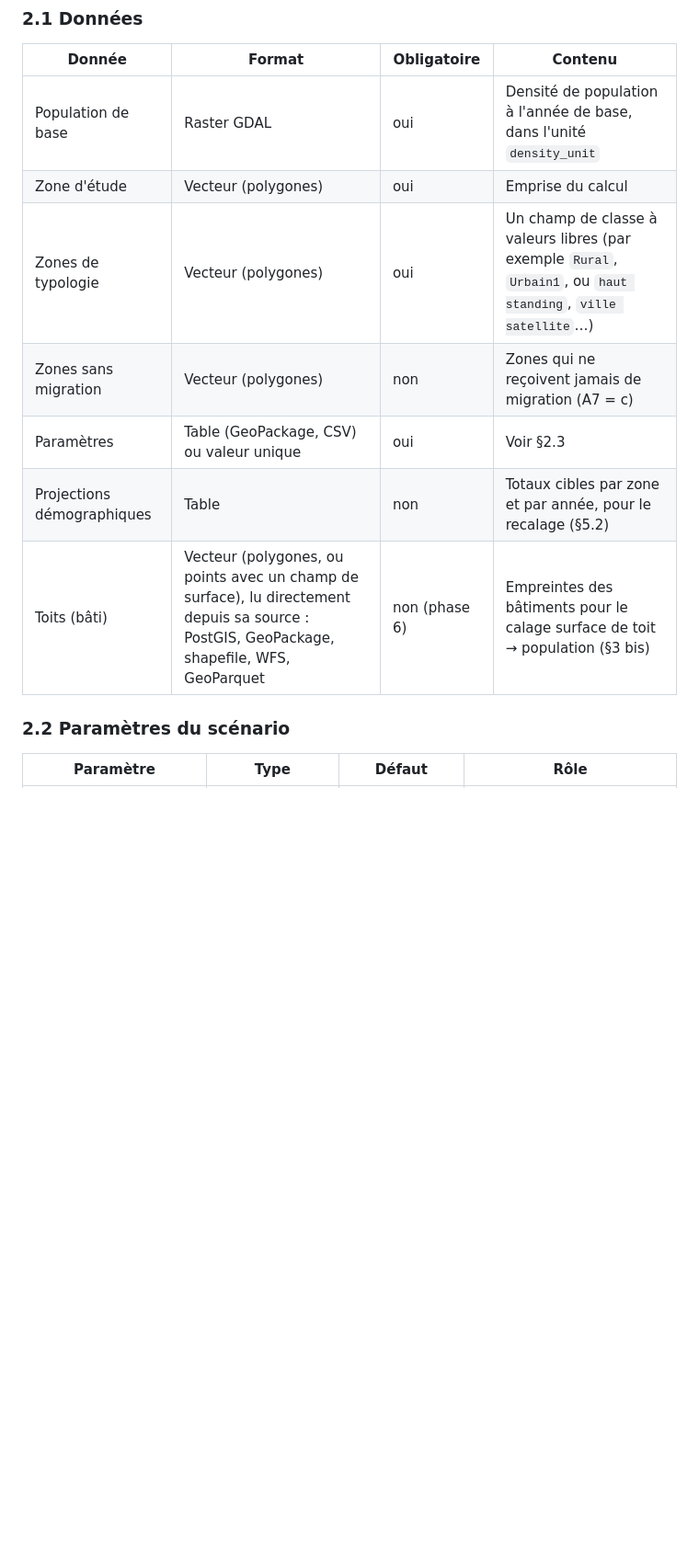
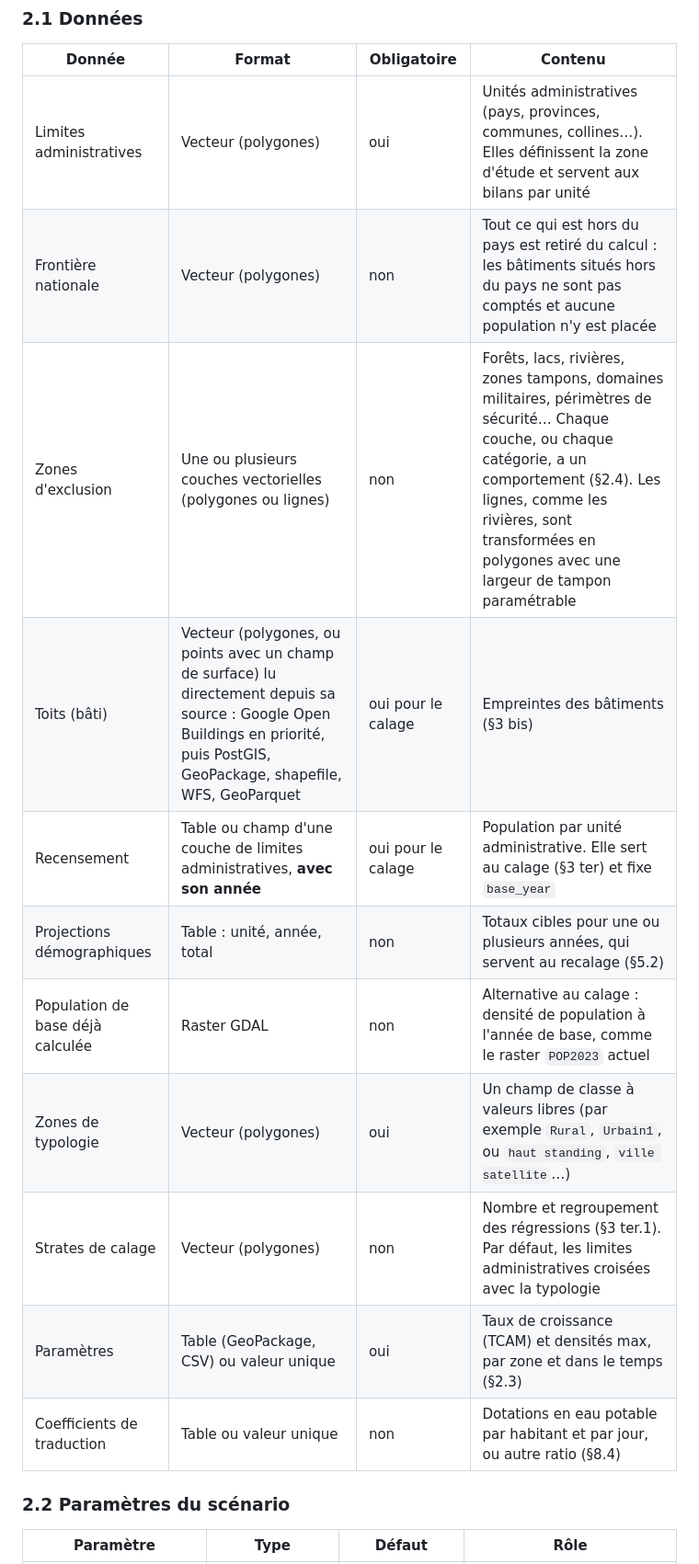
Before and after one commit to GoffinM/poplar-qgis, a Markdown page: docs/spec_moteur.md, the part around one of its changes. Shown at 92% size. Rendered like a GitHub page; blank space fills up the shorter version.

```diff
--- a/docs/spec_moteur.md
+++ b/docs/spec_moteur.md
@@ -24,13 +24,17 @@
 
 | Donnée | Format | Obligatoire | Contenu |
 |---|---|---|---|
-| Population de base | Raster GDAL | oui | Densité de population à l'année de base, dans l'unité `density_unit` |
-| Zone d'étude | Vecteur (polygones) | oui | Emprise du calcul |
+| Limites administratives | Vecteur (polygones) | oui | Unités administratives (pays, provinces, communes, collines…). Elles définissent la zone d'étude et servent aux bilans par unité |
+| Frontière nationale | Vecteur (polygones) | non | Tout ce qui est hors du pays est retiré du calcul : les bâtiments situés hors du pays ne sont pas comptés et aucune population n'y est placée |
+| Zones d'exclusion | Une ou plusieurs couches vectorielles (polygones ou lignes) | non | Forêts, lacs, rivières, zones tampons, domaines militaires, périmètres de sécurité… Chaque couche, ou chaque catégorie, a un comportement (§2.4). Les lignes, comme les rivières, sont transformées en polygones avec une largeur de tampon paramétrable |
+| Toits (bâti) | Vecteur (polygones, ou points avec un champ de surface) lu directement depuis sa source : Google Open Buildings en priorité, puis PostGIS, GeoPackage, shapefile, WFS, GeoParquet | oui pour le calage | Empreintes des bâtiments (§3 bis) |
+| Recensement | Table ou champ d'une couche de limites administratives, **avec son année** | oui pour le calage | Population par unité administrative. Elle sert au calage (§3 ter) et fixe `base_year` |
+| Projections démographiques | Table : unité, année, total | non | Totaux cibles pour une ou plusieurs années, qui servent au recalage (§5.2) |
+| Population de base déjà calculée | Raster GDAL | non | Alternative au calage : densité de population à l'année de base, comme le raster `POP2023` actuel |
 | Zones de typologie | Vecteur (polygones) | oui | Un champ de classe à valeurs libres (par exemple `Rural`, `Urbain1`, ou `haut standing`, `ville satellite`…) |
-| Zones sans migration | Vecteur (polygones) | non | Zones qui ne reçoivent jamais de migration (A7 = c) |
-| Paramètres | Table (GeoPackage, CSV) ou valeur unique | oui | Voir §2.3 |
-| Projections démographiques | Table | non | Totaux cibles par zone et par année, pour le recalage (§5.2) |
-| Toits (bâti) | Vecteur (polygones, ou points avec un champ de surface), lu directement depuis sa source : PostGIS, GeoPackage, shapefile, WFS, GeoParquet | non (phase 6) | Empreintes des bâtiments pour le calage surface de toit → population (§3 bis) |
+| Strates de calage | Vecteur (polygones) | non | Nombre et regroupement des régressions (§3 ter.1). Par défaut, les limites administratives croisées avec la typologie |
+| Paramètres | Table (GeoPackage, CSV) ou valeur unique | oui | Taux de croissance (TCAM) et densités max, par zone et dans le temps (§2.3) |
+| Coefficients de traduction | Table ou valeur unique | non | Dotations en eau potable par habitant et par jour, ou autre ratio (§8.4) |
 
 ### 2.2 Paramètres du scénario
 
```
Also changed, not shown: other parts of docs/spec_moteur.md (+22 -0 lines).
